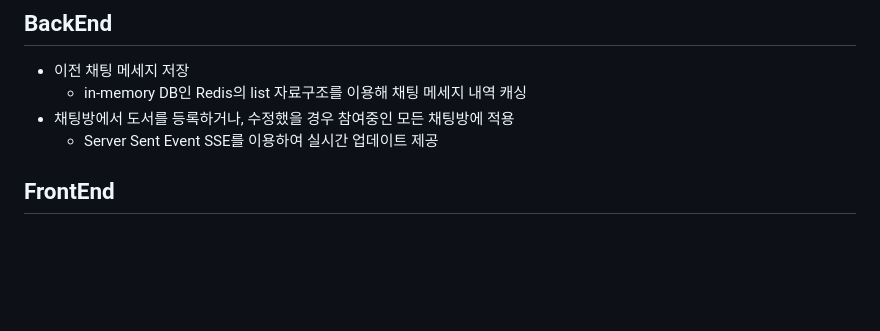
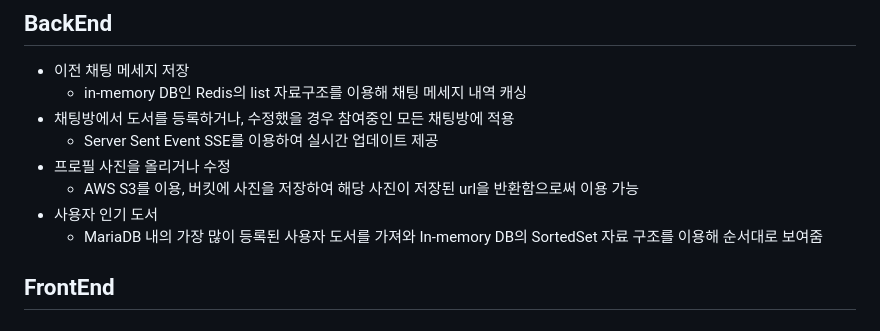
Before and after one commit to SSAFY-A801/POLARIS, a Markdown page: README.md, the part around the change. GitHub-like rendering; blank space fills up the shorter version.

Commit message:
[POLARIS] README : 백엔드 기술 소개 추가
Former-commit-id: 23763b354161a2beb9ed2306f015073cc51ad77f

```diff
--- a/README.md
+++ b/README.md
@@ -99,6 +99,10 @@
     - in-memory DB인 Redis의 list 자료구조를 이용해 채팅 메세지 내역 캐싱
 - 채팅방에서 도서를 등록하거나, 수정했을 경우 참여중인 모든 채팅방에 적용
   - Server Sent Event SSE를 이용하여 실시간 업데이트 제공
+- 프로필 사진을 올리거나 수정
+  - AWS S3를 이용, 버킷에 사진을 저장하여 해당 사진이 저장된 url을 반환함으로써 이용 가능
+- 사용자 인기 도서
+  - MariaDB 내의 가장 많이 등록된 사용자 도서를 가져와 In-memory DB의 SortedSet 자료 구조를 이용해 순서대로 보여줌
 
 ## FrontEnd
 
```
